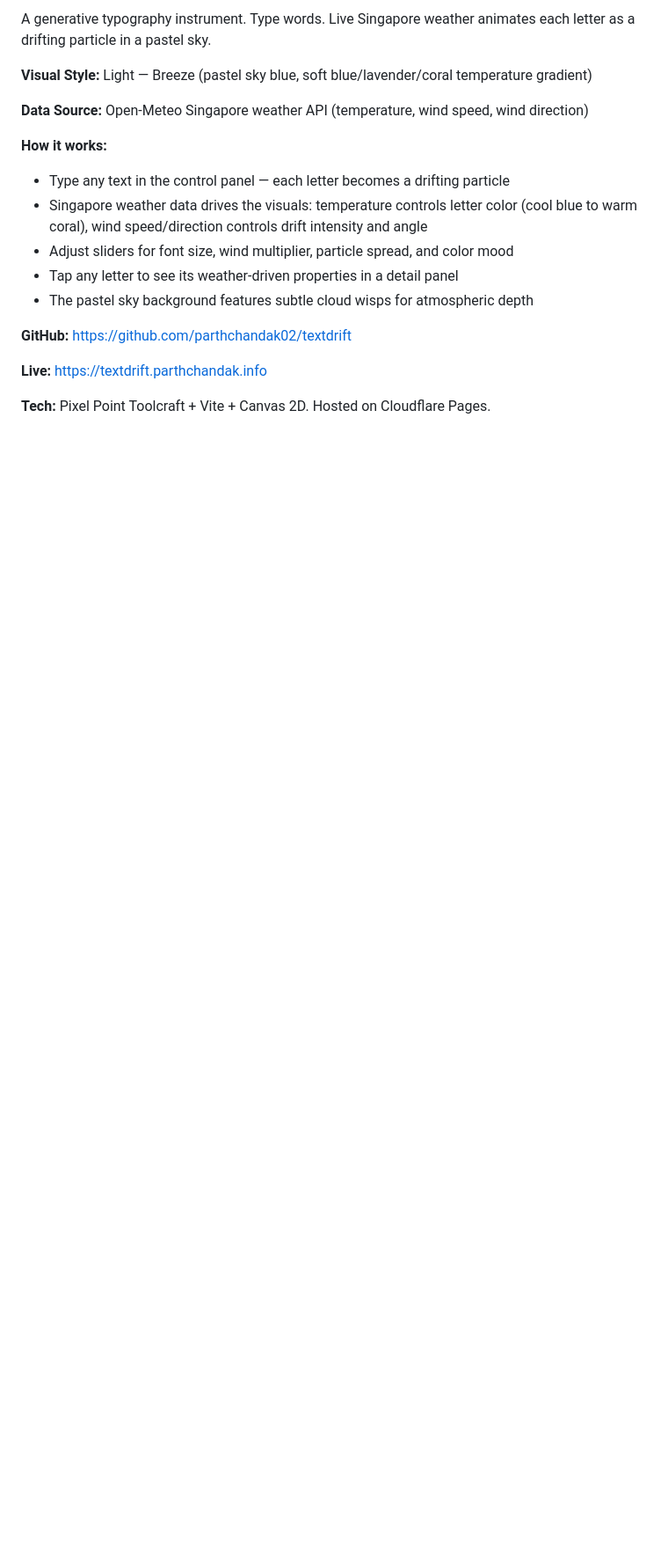
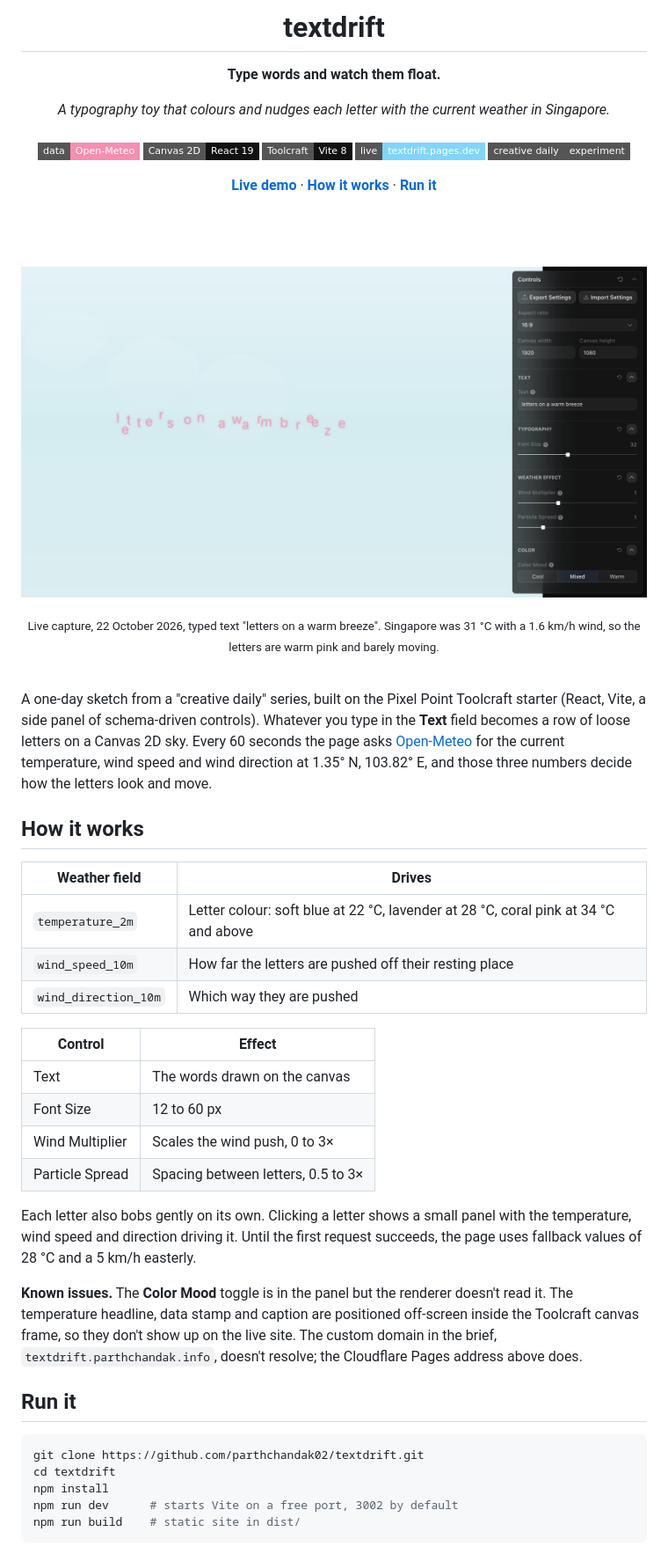
Before and after one commit to parthchandak02/textdrift, a Markdown page: README.md, the part around one of its changes. Shown at 88% size. Rendered like a GitHub page; pictures changed too: docs/assets/readme/hero.jpg (added); badges without logos; blank space fills up the shorter version.

Commit message:
Rewrite README as a front page
Co-Authored-By: Claude Opus 5.5 <noreply@anthropic.com>

````diff
--- a/README.md
+++ b/README.md
@@ -2,19 +2,71 @@
 
-A generative typography instrument. Type words. Live Singapore weather animates each letter as a drifting particle in a pastel sky.
+<h1>textdrift</h1>
 
-**Visual Style:** Light — Breeze (pastel sky blue, soft blue/lavender/coral temperature gradient)
+<p><b>Type words and watch them float.</b></p>
 
-**Data Source:** Open-Meteo Singapore weather API (temperature, wind speed, wind direction)
+<p><i>A typography toy that colours and nudges each letter with the current weather in Singapore.</i></p>
 
-**How it works:**
-- Type any text in the control panel — each letter becomes a drifting particle
-- Singapore weather data drives the visuals: temperature controls letter color (cool blue to warm coral), wind speed/direction controls drift intensity and angle
-- Adjust sliders for font size, wind multiplier, particle spread, and color mood
-- Tap any letter to see its weather-driven properties in a detail panel
-- The pastel sky background features subtle cloud wisps for atmospheric depth
+<h6>
 
-**GitHub:** https://github.com/parthchandak02/textdrift
+![Data](https://img.shields.io/badge/data-Open--Meteo-f48fb1?style=flat-square)
+![Canvas 2D](https://img.shields.io/badge/Canvas%202D-React%2019-111111?style=flat-square&logo=react&logoColor=white)
+![Toolcraft](https://img.shields.io/badge/Toolcraft-Vite%208-111111?style=flat-square)
+![Live](https://img.shields.io/badge/live-textdrift.pages.dev-81d4fa?style=flat-square)
+![Status](https://img.shields.io/badge/creative%20daily-experiment-555555?style=flat-square)
 
-**Live:** https://textdrift.parthchandak.info
+</h6>
 
-**Tech:** Pixel Point Toolcraft + Vite + Canvas 2D. Hosted on Cloudflare Pages.
+<a href="https://textdrift.pages.dev"><b>Live demo</b></a> ·
+<a href="#how-it-works"><b>How it works</b></a> ·
+<a href="#run-it"><b>Run it</b></a>
+
+<br><br>
+
+<a href="https://textdrift.pages.dev"><img src="docs/assets/readme/hero.jpg" width="100%" alt="The words 'letters on a warm breeze' scattered as pink letters across a pale blue sky with faint cloud shapes, beside a dark controls panel with text, font size, wind multiplier, particle spread and colour mood settings"></a>
+
+<sub>Live capture, 22 October 2026, typed text "letters on a warm breeze". Singapore was 31 °C with a 1.6 km/h wind, so the letters are warm pink and barely moving.</sub>
+
+</div>
+
+<br>
+
+A one-day sketch from a "creative daily" series, built on the Pixel Point Toolcraft starter (React,
+Vite, a side panel of schema-driven controls). Whatever you type in the **Text** field becomes a
+row of loose letters on a Canvas 2D sky. Every 60 seconds the page asks
+[Open-Meteo](https://open-meteo.com/) for the current temperature, wind speed and wind direction
+at 1.35° N, 103.82° E, and those three numbers decide how the letters look and move.
+
+## How it works
+
+| Weather field | Drives |
+|---|---|
+| `temperature_2m` | Letter colour: soft blue at 22 °C, lavender at 28 °C, coral pink at 34 °C and above |
+| `wind_speed_10m` | How far the letters are pushed off their resting place |
+| `wind_direction_10m` | Which way they are pushed |
+
+| Control | Effect |
+|---|---|
+| Text | The words drawn on the canvas |
+| Font Size | 12 to 60 px |
+| Wind Multiplier | Scales the wind push, 0 to 3× |
+| Particle Spread | Spacing between letters, 0.5 to 3× |
+
+Each letter also bobs gently on its own. Clicking a letter shows a small panel with the
+temperature, wind speed and direction driving it. Until the first request succeeds, the page
+uses fallback values of 28 °C and a 5 km/h easterly.
+
+**Known issues.** The **Color Mood** toggle is in the panel but the renderer doesn't read it.
+The temperature headline, data stamp and caption are positioned off-screen inside the Toolcraft
+canvas frame, so they don't show up on the live site. The custom domain in the brief,
+`textdrift.parthchandak.info`, doesn't resolve; the Cloudflare Pages address above does.
+
+## Run it
+
+```bash
+git clone https://github.com/parthchandak02/textdrift.git
+cd textdrift
+npm install
+npm run dev      # starts Vite on a free port, 3002 by default
+npm run build    # static site in dist/
+```
+
````
Also changed, not shown: other parts of README.md (+28 -1 lines).
